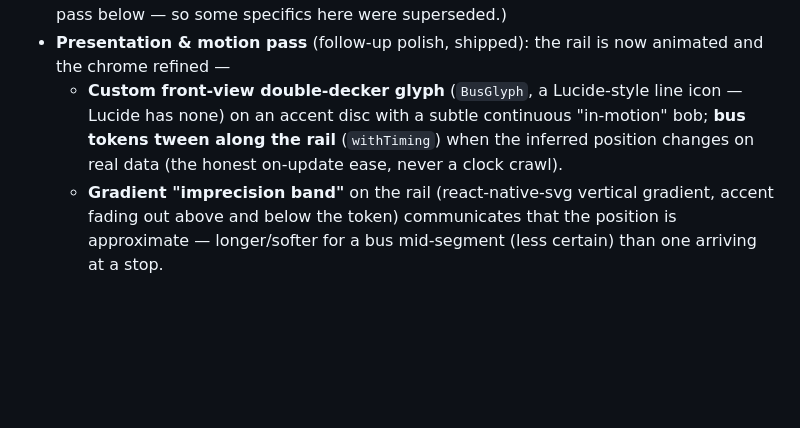
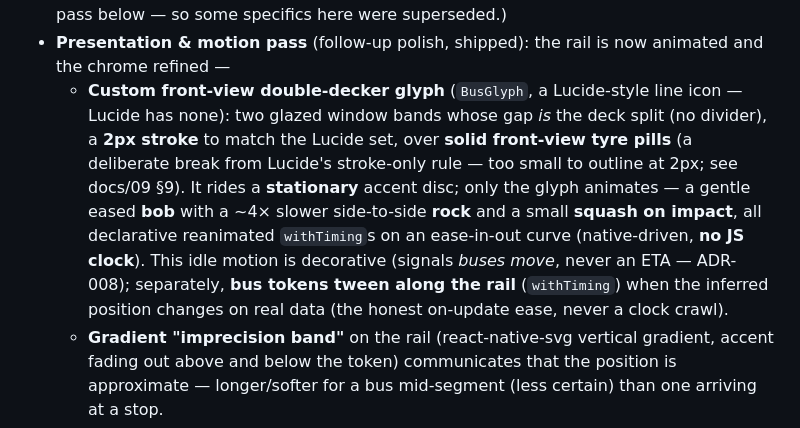
Before and after one commit to davidwdf/odysseus, a Markdown page: docs/08-decision-log.md, the part around the change. GitHub-like rendering; blank space fills up the shorter version.

Commit message:
docs: refresh ADR-030 glyph/motion bullet to match shipped BusGlyph/BusToken
The 'motion pass' bullet still described the original glyph and a "subtle
continuous in-motion bob" on the disc. Update it: two-band glyph (deck split,
no divider), 2px stroke, solid front-view tyre pills, and the current idle
motion — stationary disc, eased bob + slower rock + squash-on-impact,
declarative/native (no JS clock). Position tween-on-update unchanged. [docs-ok]

Co-Authored-By: Claude Opus 4.8 <noreply@anthropic.com>

```diff
--- a/docs/08-decision-log.md
+++ b/docs/08-decision-log.md
@@ -589,9 +589,15 @@ next number; we don't delete superseded ones, we mark them `Superseded by ADR-NN
   presentation pass below — so some specifics here were superseded.)
 - **Presentation & motion pass** (follow-up polish, shipped): the rail is now animated and the chrome
   refined —
-  - **Custom front-view double-decker glyph** (`BusGlyph`, a Lucide-style line icon — Lucide has none) on an
-    accent disc with a subtle continuous "in-motion" bob; **bus tokens tween along the rail** (`withTiming`)
-    when the inferred position changes on real data (the honest on-update ease, never a clock crawl).
+  - **Custom front-view double-decker glyph** (`BusGlyph`, a Lucide-style line icon — Lucide has none): two
+    glazed window bands whose gap *is* the deck split (no divider), a **2px stroke** to match the Lucide set,
+    over **solid front-view tyre pills** (a deliberate break from Lucide's stroke-only rule — too small to
+    outline at 2px; see docs/09 §9). It rides a **stationary** accent disc; only the glyph animates — a gentle
+    eased **bob** with a ~4× slower side-to-side **rock** and a small **squash on impact**, all declarative
+    reanimated `withTiming`s on an ease-in-out curve (native-driven, **no JS clock**). This idle motion is
+    decorative (signals *buses move*, never an ETA — ADR-008); separately, **bus tokens tween along the rail**
+    (`withTiming`) when the inferred position changes on real data (the honest on-update ease, never a clock
+    crawl).
   - **Gradient "imprecision band"** on the rail (react-native-svg vertical gradient, accent fading out above
     and below the token) communicates that the position is approximate — longer/softer for a bus mid-segment
     (less certain) than one arriving at a stop.
```
